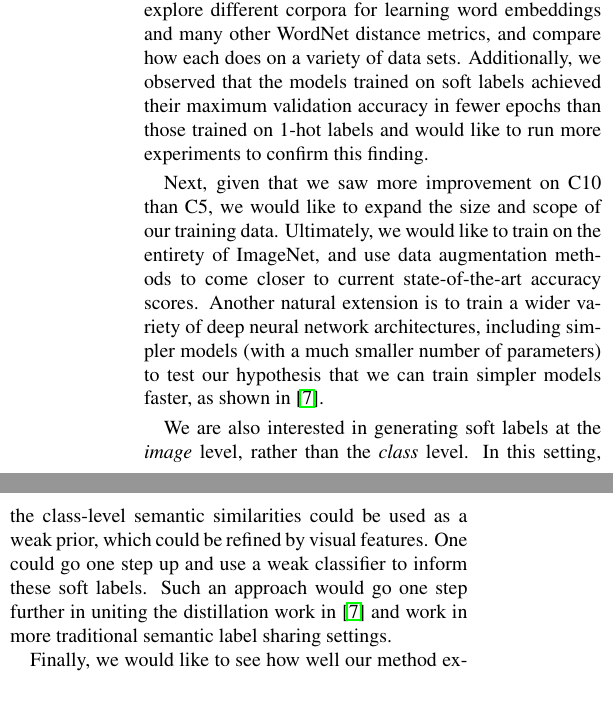
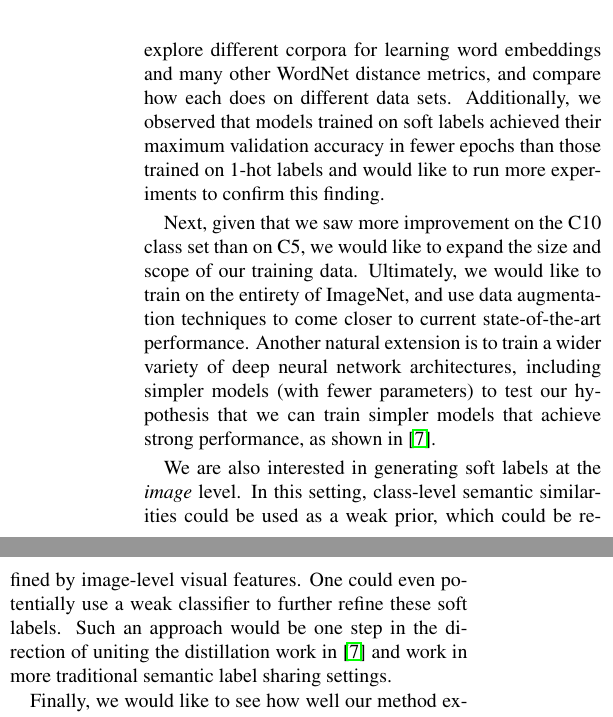
Before and after one commit to ebanner/cs381v_project, a LaTeX paper (report/report.tex, which reads report/sections/conclusion.tex): two parts of the columns of page 8 of 9, joined at a grey line, cut so that both start at the same text. Compiled offline with pdfLaTeX.

Commit message:
Fix typos

```diff
--- a/report/sections/conclusion.tex
+++ b/report/sections/conclusion.tex
@@ -16,4 +12,0 @@ with different hyperparameters and affinity matrix normalizations, and take the
-average performance scores of many repeated iterations of the same experiment.
-We can also explore different corpora for learning word embeddings and many
-other WordNet distance metrics, and compare how each does on a variety of data
-sets. Additionally, we observed that the models trained on soft labels achieved
@@ -20,21 +17,25 @@ sets. Additionally, we observed that the models trained on soft labels achieved
+experiment. We can also explore different corpora for learning word embeddings
+and many other WordNet distance metrics, and compare how each does on different
+data sets. Additionally, we observed that models trained on soft labels achieved
 their maximum validation accuracy in fewer epochs than those trained on 1-hot
 labels and would like to run more experiments to confirm this finding.
 
-Next, given that we saw more improvement on C10 than C5, we would like to expand
-the size and scope of our training data. Ultimately, we would like to train on
-the entirety of ImageNet, and use data augmentation methods to come closer to
-current state-of-the-art accuracy scores. Another natural extension is to train
-a wider variety of deep neural network architectures, including simpler models
-(with a much smaller number of parameters) to test our hypothesis that we can
-train simpler models faster, as shown in \cite{hinton2015distilling}.
+Next, given that we saw more improvement on the C10 class set than on C5, we
+would like to expand the size and scope of our training data. Ultimately, we
+would like to train on the entirety of ImageNet, and use data augmentation
+techniques to come closer to current state-of-the-art performance. Another
+natural extension is to train a wider variety of deep neural network
+architectures, including simpler models (with fewer parameters) to test our
+hypothesis that we can train simpler models that achieve strong performance, as
+shown in \cite{hinton2015distilling}.
 
-We are also interested in generating soft labels at the \emph{image} level,
-rather than the \emph{class} level. In this setting, the class-level semantic
-similarities could be used as a weak prior, which could be refined by visual
-features. One could go one step up and use a weak classifier to inform these
-soft labels. Such an approach would go one step further in uniting the
-distillation work in \cite{hinton2015distilling} and work in more traditional
-semantic label sharing settings.
+We are also interested in generating soft labels at the \emph{image} level. In
+this setting, class-level semantic similarities could be used as a weak prior,
+which could be refined by image-level visual features. One could even
+potentially use a weak classifier to further refine these soft labels. Such an
+approach would be one step in the direction of uniting the distillation work in
+\cite{hinton2015distilling} and work in more traditional semantic label sharing
+settings.
 
 Finally, we would like to see how well our method extends to pre-trained models
 (fine-tuning) and whether we can get any reasonable performance in zero-shot
```
Also changed, not shown: report/sections/conclusion.tex (19 more changed lines).
